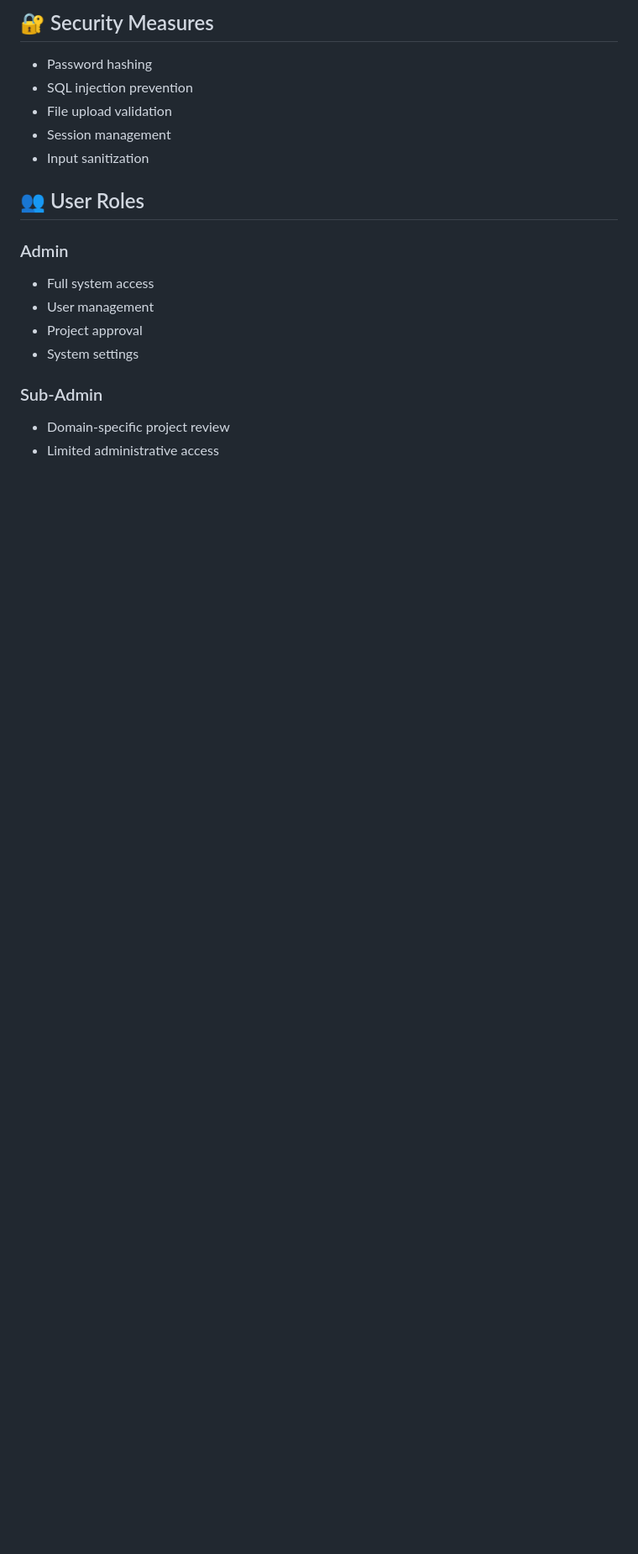
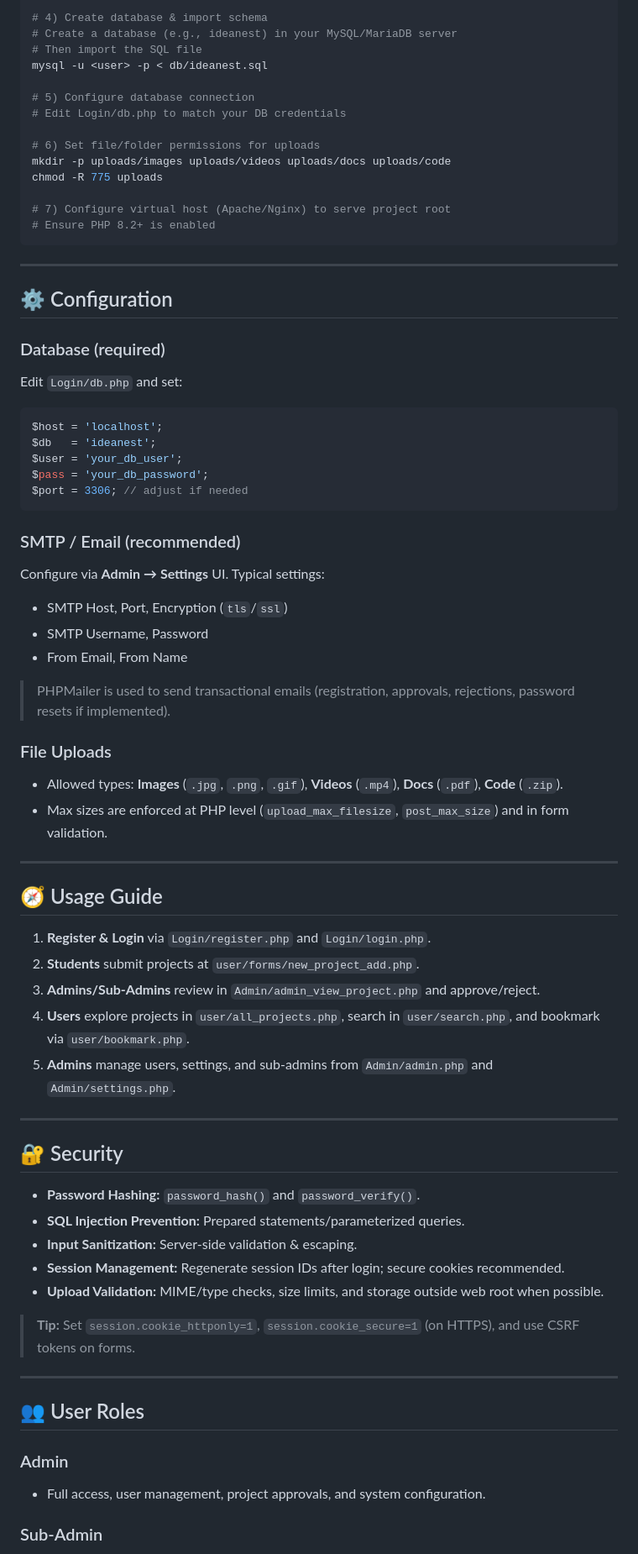
Before and after one commit to Vivekchavda1374/IdeaNest, a Markdown page: README.md, the part around one of its changes. Shown at 84% size. Drawn GitHub-style; blank space fills up the shorter version.

````diff
--- a/README.md
+++ b/README.md
@@ -116,21 +137,80 @@ Key tables implemented:
 
-## 🔐 Security Measures
+# 4) Create database & import schema
+# Create a database (e.g., ideanest) in your MySQL/MariaDB server
+# Then import the SQL file
+mysql -u <user> -p < db/ideanest.sql
 
-- Password hashing
-- SQL injection prevention
-- File upload validation
-- Session management
-- Input sanitization
+# 5) Configure database connection
+# Edit Login/db.php to match your DB credentials
+
+# 6) Set file/folder permissions for uploads
+mkdir -p uploads/images uploads/videos uploads/docs uploads/code
+chmod -R 775 uploads
+
+# 7) Configure virtual host (Apache/Nginx) to serve project root
+# Ensure PHP 8.2+ is enabled
+```
+
+---
+
+## ⚙️ Configuration
+
+### Database (required)
+
+Edit `Login/db.php` and set:
+
+```php
+$host = 'localhost';
+$db   = 'ideanest';
+$user = 'your_db_user';
+$pass = 'your_db_password';
+$port = 3306; // adjust if needed
+```
+
+### SMTP / Email (recommended)
+
+Configure via **Admin → Settings** UI. Typical settings:
+
+* SMTP Host, Port, Encryption (`tls`/`ssl`)
+* SMTP Username, Password
+* From Email, From Name
+
+> PHPMailer is used to send transactional emails (registration, approvals, rejections, password resets if implemented).
+
+### File Uploads
+
+* Allowed types: **Images** (`.jpg`, `.png`, `.gif`), **Videos** (`.mp4`), **Docs** (`.pdf`), **Code** (`.zip`).
+* Max sizes are enforced at PHP level (`upload_max_filesize`, `post_max_size`) and in form validation.
+
+---
+
+## 🧭 Usage Guide
+
+1. **Register & Login** via `Login/register.php` and `Login/login.php`.
+2. **Students** submit projects at `user/forms/new_project_add.php`.
+3. **Admins/Sub-Admins** review in `Admin/admin_view_project.php` and approve/reject.
+4. **Users** explore projects in `user/all_projects.php`, search in `user/search.php`, and bookmark via `user/bookmark.php`.
+5. **Admins** manage users, settings, and sub-admins from `Admin/admin.php` and `Admin/settings.php`.
+
+---
+
+## 🔐 Security
+
+* **Password Hashing:** `password_hash()` and `password_verify()`.
+* **SQL Injection Prevention:** Prepared statements/parameterized queries.
+* **Input Sanitization:** Server-side validation & escaping.
+* **Session Management:** Regenerate session IDs after login; secure cookies recommended.
+* **Upload Validation:** MIME/type checks, size limits, and storage outside web root when possible.
+
+> **Tip:** Set `session.cookie_httponly=1`, `session.cookie_secure=1` (on HTTPS), and use CSRF tokens on forms.
+
+---
 
 ## 👥 User Roles
 
 ### Admin
-- Full system access
-- User management
-- Project approval
-- System settings
+
+* Full access, user management, project approvals, and system configuration.
 
 ### Sub-Admin
-- Domain-specific project review
-- Limited administrative access
 
````
Also changed, not shown: other parts of README.md (+150 -105 lines).
